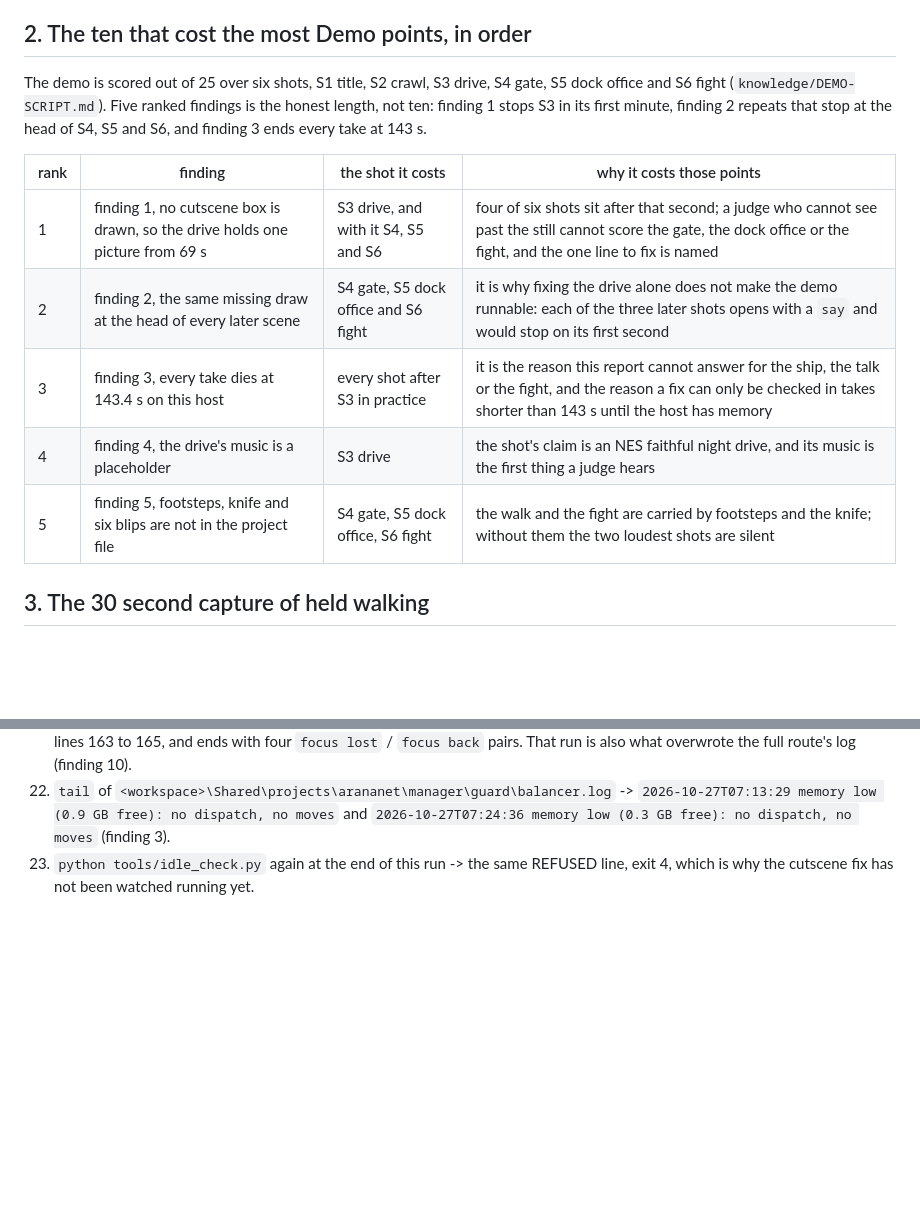
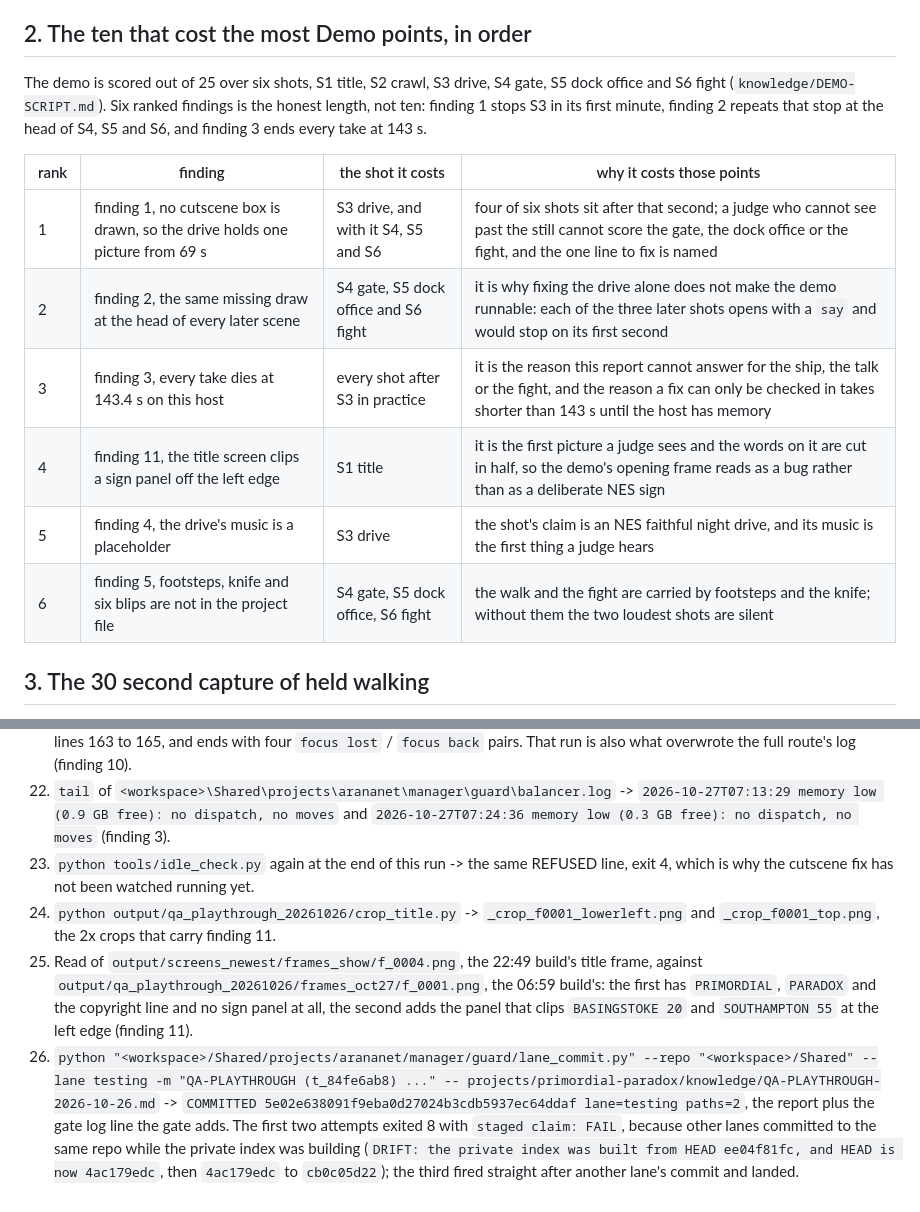
Before and after one commit to NayilRArana/primordial-paradox, a Markdown page: knowledge/QA-PLAYTHROUGH-2026-10-26.md, 2 parts joined by grey strips. Drawn GitHub-style; blank space fills up the shorter version.

Commit message:
QA-PLAYTHROUGH (t_84fe6ab8) second pass: finding 11, the title screen draws a sign panel about 40 game pixels off the left edge so the two readable lines are STOKE 20 and MPTON 55, and it is not in the 22:49 build's title frame. Card t_84fe6ab8.

```diff
--- a/knowledge/QA-PLAYTHROUGH-2026-10-26.md
+++ b/knowledge/QA-PLAYTHROUGH-2026-10-26.md
@@ -73,7 +74,7 @@ recording, or anybody who expects a box to appear cannot.
 ## 2. The ten that cost the most Demo points, in order
 
 The demo is scored out of 25 over six shots, S1 title, S2 crawl, S3 drive, S4 gate, S5 dock office and S6 fight
-(`knowledge/DEMO-SCRIPT.md`). Five ranked findings is the honest length, not ten: finding 1 stops S3 in its first
+(`knowledge/DEMO-SCRIPT.md`). Six ranked findings is the honest length, not ten: finding 1 stops S3 in its first
 minute, finding 2 repeats that stop at the head of S4, S5 and S6, and finding 3 ends every take at 143 s.
 
 | rank | finding | the shot it costs | why it costs those points |
@@ -81,8 +82,9 @@ minute, finding 2 repeats that stop at the head of S4, S5 and S6, and finding 3
 | 1 | finding 1, no cutscene box is drawn, so the drive holds one picture from 69 s | S3 drive, and with it S4, S5 and S6 | four of six shots sit after that second; a judge who cannot see past the still cannot score the gate, the dock office or the fight, and the one line to fix is named |
 | 2 | finding 2, the same missing draw at the head of every later scene | S4 gate, S5 dock office and S6 fight | it is why fixing the drive alone does not make the demo runnable: each of the three later shots opens with a `say` and would stop on its first second |
 | 3 | finding 3, every take dies at 143.4 s on this host | every shot after S3 in practice | it is the reason this report cannot answer for the ship, the talk or the fight, and the reason a fix can only be checked in takes shorter than 143 s until the host has memory |
-| 4 | finding 4, the drive's music is a placeholder | S3 drive | the shot's claim is an NES faithful night drive, and its music is the first thing a judge hears |
-| 5 | finding 5, footsteps, knife and six blips are not in the project file | S4 gate, S5 dock office, S6 fight | the walk and the fight are carried by footsteps and the knife; without them the two loudest shots are silent |
+| 4 | finding 11, the title screen clips a sign panel off the left edge | S1 title | it is the first picture a judge sees and the words on it are cut in half, so the demo's opening frame reads as a bug rather than as a deliberate NES sign |
+| 5 | finding 4, the drive's music is a placeholder | S3 drive | the shot's claim is an NES faithful night drive, and its music is the first thing a judge hears |
+| 6 | finding 5, footsteps, knife and six blips are not in the project file | S4 gate, S5 dock office, S6 fight | the walk and the fight are carried by footsteps and the knife; without them the two loudest shots are silent |
 
 ## 3. The 30 second capture of held walking
 
@@ -286,3 +288,16 @@ All from `<repo>` on CitadelArana, the desktop, 2026-10-27,
     `2026-10-27T07:24:36 memory low (0.3 GB free): no dispatch, no moves` (finding 3).
 23. `python tools/idle_check.py` again at the end of this run -> the same REFUSED line, exit 4, which is why the
     cutscene fix has not been watched running yet.
+24. `python output/qa_playthrough_20261026/crop_title.py` -> `_crop_f0001_lowerleft.png` and `_crop_f0001_top.png`,
+    the 2x crops that carry finding 11.
+25. Read of `output/screens_newest/frames_show/f_0004.png`, the 22:49 build's title frame, against
+    `output/qa_playthrough_20261026/frames_oct27/f_0001.png`, the 06:59 build's: the first has `PRIMORDIAL`,
+    `PARADOX` and the copyright line and no sign panel at all, the second adds the panel that clips
+    `BASINGSTOKE 20` and `SOUTHAMPTON 55` at the left edge (finding 11).
+26. `python "<workspace>/Shared/projects/arananet/manager/guard/lane_commit.py" --repo
+    "<workspace>/Shared" --lane testing -m "QA-PLAYTHROUGH (t_84fe6ab8) ..." --
+    projects/primordial-paradox/knowledge/QA-PLAYTHROUGH-2026-10-26.md` -> `COMMITTED 5e02e638091f9eba0d27024b3cdb5937ec64ddaf
+    lane=testing paths=2`, the report plus the gate log line the gate adds. The first two attempts exited 8 with
+    `staged claim: FAIL`, because other lanes committed to the same repo while the private index was building
+    (`DRIFT: the private index was built from HEAD ee04f81fc, and HEAD is now 4ac179edc`, then `4ac179edc` to
+    `cb0c05d22`); the third fired straight after another lane's commit and landed.
```
Also changed, not shown: other parts of knowledge/QA-PLAYTHROUGH-2026-10-26.md (+1 -0 lines).
